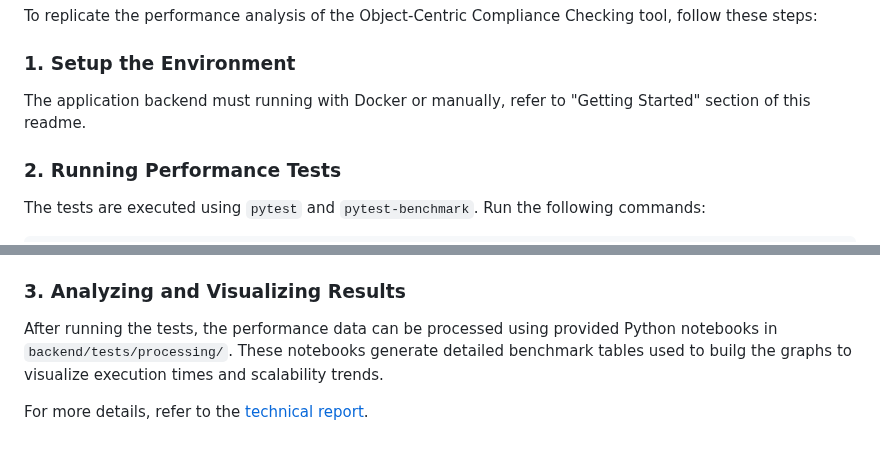
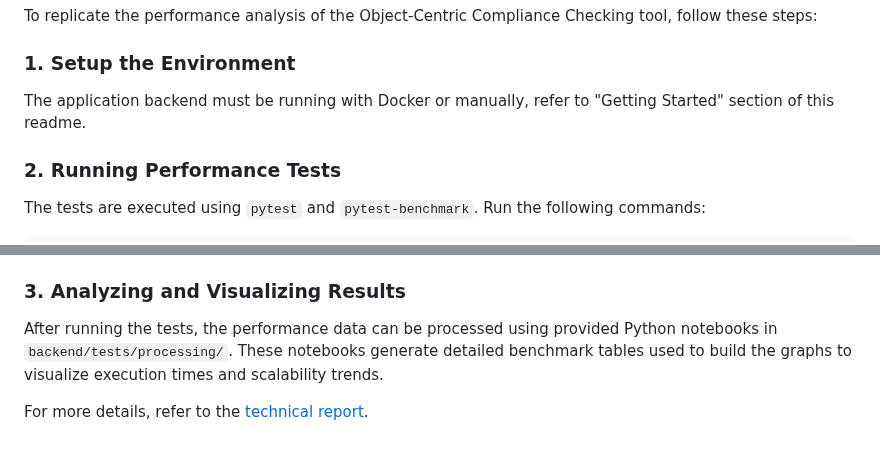
Before and after one commit to galessio709/theoc, a Markdown page: README.md, 2 parts joined by grey strips. Rendered like a GitHub page.

Commit message:
fixed typo in README

```diff
--- a/README.md
+++ b/README.md
@@ -80,7 +80,7 @@ Backend stage:
 To replicate the performance analysis of the Object-Centric Compliance Checking tool, follow these steps:
 
 ### 1. Setup the Environment
-The application backend must running with Docker or manually, refer to "Getting Started" section of this readme.
+The application backend must be running with Docker or manually, refer to "Getting Started" section of this readme.
 
 ### 2. Running Performance Tests
 The tests are executed using `pytest` and `pytest-benchmark`. Run the following commands:
@@ -95,6 +95,6 @@ Benchmark results are stored in `tests/results/`.
 
 ### 3. Analyzing and Visualizing Results
 After running the tests, the performance data can be processed using provided Python notebooks in `backend/tests/processing/`.
-These notebooks generate detailed benchmark tables used to builg the graphs to visualize execution times and scalability trends.
+These notebooks generate detailed benchmark tables used to build the graphs to visualize execution times and scalability trends.
 
 For more details, refer to the [technical report](https://anonymous.4open.science/r/8601/evaluation/tech_report.pdf).
```
